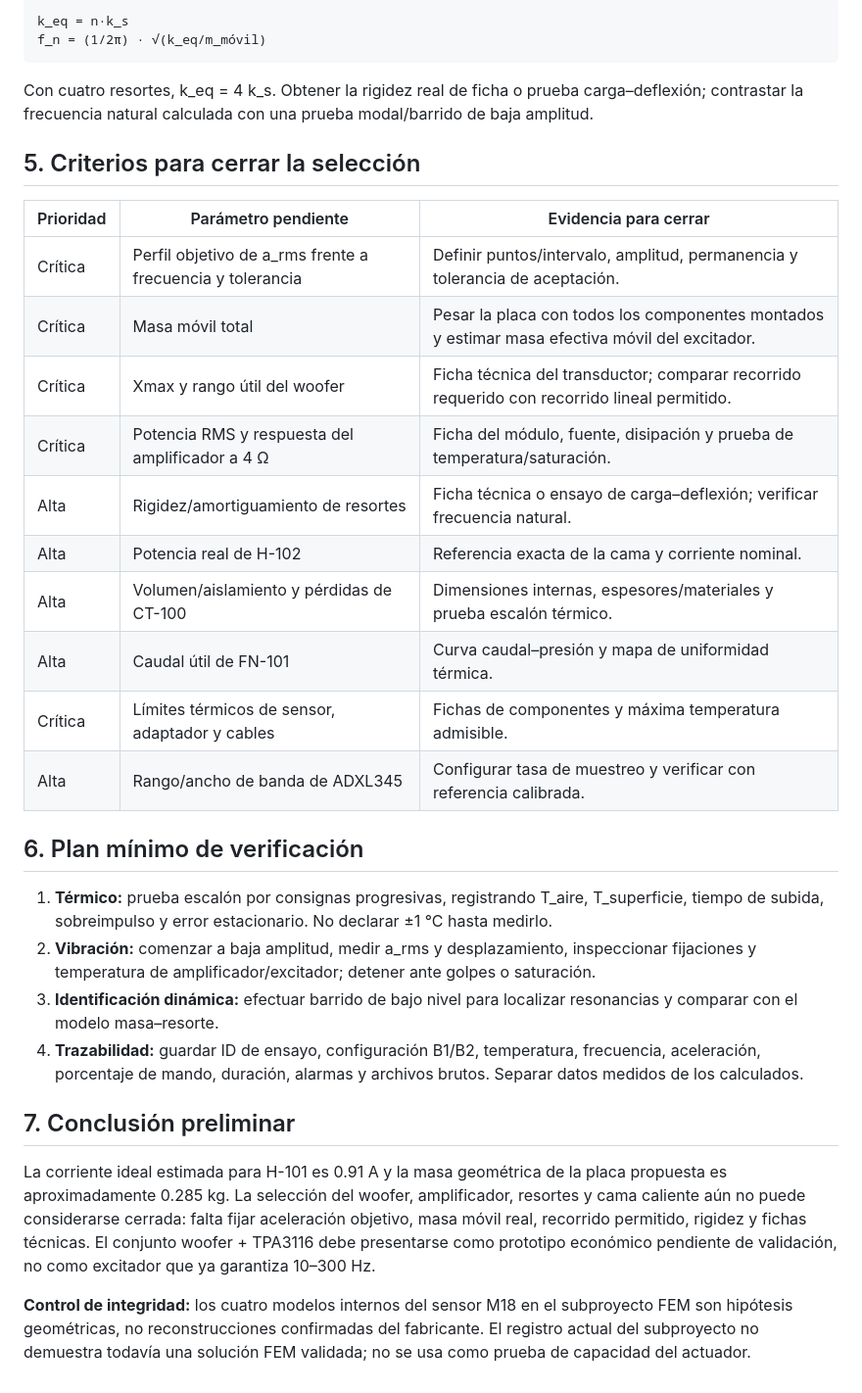
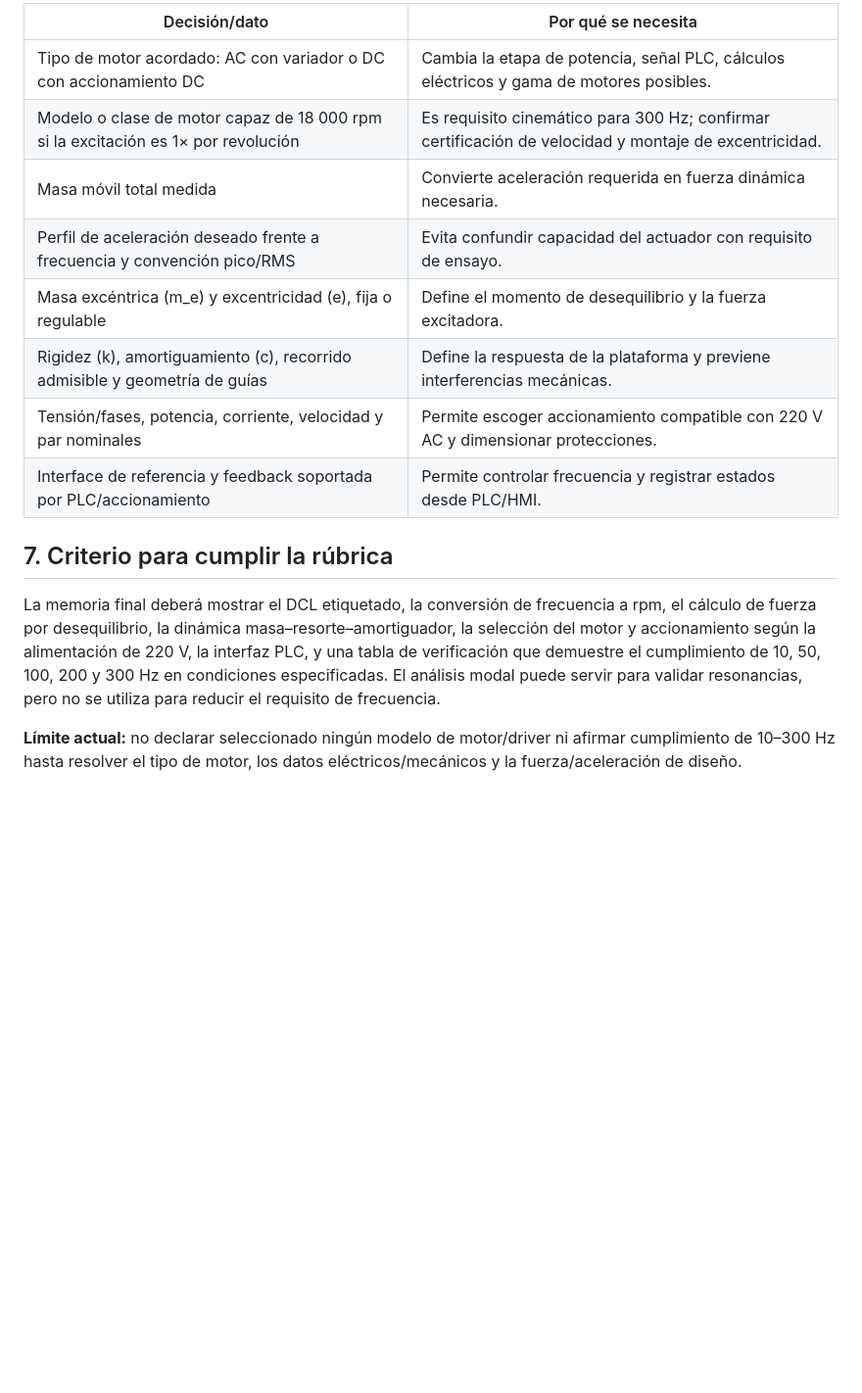
Before and after one commit to Kaiross44/tesis, a Markdown page: docs/seleccion_actuadores_memoria_calculo.md, the part around one of its changes. Shown at 98% size. GitHub-like rendering; blank space fills up the shorter version.

````diff
--- a/docs/seleccion_actuadores_memoria_calculo.md
+++ b/docs/seleccion_actuadores_memoria_calculo.md
@@ -102,35 +115,17 @@ Para n resortes iguales en paralelo:
 
-```
-k_eq = n·k_s
-f_n = (1/2π) · √(k_eq/m_móvil)
-```
+| Decisión/dato | Por qué se necesita |
+|---|---|
+| Tipo de motor acordado: AC con variador o DC con accionamiento DC | Cambia la etapa de potencia, señal PLC, cálculos eléctricos y gama de motores posibles. |
+| Modelo o clase de motor capaz de 18 000 rpm si la excitación es 1× por revolución | Es requisito cinemático para 300 Hz; confirmar certificación de velocidad y montaje de excentricidad. |
+| Masa móvil total medida | Convierte aceleración requerida en fuerza dinámica necesaria. |
+| Perfil de aceleración deseado frente a frecuencia y convención pico/RMS | Evita confundir capacidad del actuador con requisito de ensayo. |
+| Masa excéntrica (m_e) y excentricidad (e), fija o regulable | Define el momento de desequilibrio y la fuerza excitadora. |
+| Rigidez (k), amortiguamiento (c), recorrido admisible y geometría de guías | Define la respuesta de la plataforma y previene interferencias mecánicas. |
+| Tensión/fases, potencia, corriente, velocidad y par nominales | Permite escoger accionamiento compatible con 220 V AC y dimensionar protecciones. |
+| Interface de referencia y feedback soportada por PLC/accionamiento | Permite controlar frecuencia y registrar estados desde PLC/HMI. |
 
-Con cuatro resortes, k_eq = 4 k_s. Obtener la rigidez real de ficha o prueba carga–deflexión; contrastar la frecuencia natural calculada con una prueba modal/barrido de baja amplitud.
+## 7. Criterio para cumplir la rúbrica
 
-## 5. Criterios para cerrar la selección
+La memoria final deberá mostrar el DCL etiquetado, la conversión de frecuencia a rpm, el cálculo de fuerza por desequilibrio, la dinámica masa–resorte–amortiguador, la selección del motor y accionamiento según la alimentación de 220 V, la interfaz PLC, y una tabla de verificación que demuestre el cumplimiento de 10, 50, 100, 200 y 300 Hz en condiciones especificadas. El análisis modal puede servir para validar resonancias, pero no se utiliza para reducir el requisito de frecuencia.
 
-| Prioridad | Parámetro pendiente | Evidencia para cerrar |
-|---|---|---|
-| Crítica | Perfil objetivo de a_rms frente a frecuencia y tolerancia | Definir puntos/intervalo, amplitud, permanencia y tolerancia de aceptación. |
-| Crítica | Masa móvil total | Pesar la placa con todos los componentes montados y estimar masa efectiva móvil del excitador. |
-| Crítica | Xmax y rango útil del woofer | Ficha técnica del transductor; comparar recorrido requerido con recorrido lineal permitido. |
-| Crítica | Potencia RMS y respuesta del amplificador a 4 Ω | Ficha del módulo, fuente, disipación y prueba de temperatura/saturación. |
-| Alta | Rigidez/amortiguamiento de resortes | Ficha técnica o ensayo de carga–deflexión; verificar frecuencia natural. |
-| Alta | Potencia real de H-102 | Referencia exacta de la cama y corriente nominal. |
-| Alta | Volumen/aislamiento y pérdidas de CT-100 | Dimensiones internas, espesores/materiales y prueba escalón térmico. |
-| Alta | Caudal útil de FN-101 | Curva caudal–presión y mapa de uniformidad térmica. |
-| Crítica | Límites térmicos de sensor, adaptador y cables | Fichas de componentes y máxima temperatura admisible. |
-| Alta | Rango/ancho de banda de ADXL345 | Configurar tasa de muestreo y verificar con referencia calibrada. |
-
-## 6. Plan mínimo de verificación
-
-1. **Térmico:** prueba escalón por consignas progresivas, registrando T_aire, T_superficie, tiempo de subida, sobreimpulso y error estacionario. No declarar ±1 °C hasta medirlo.
-2. **Vibración:** comenzar a baja amplitud, medir a_rms y desplazamiento, inspeccionar fijaciones y temperatura de amplificador/excitador; detener ante golpes o saturación.
-3. **Identificación dinámica:** efectuar barrido de bajo nivel para localizar resonancias y comparar con el modelo masa–resorte.
-4. **Trazabilidad:** guardar ID de ensayo, configuración B1/B2, temperatura, frecuencia, aceleración, porcentaje de mando, duración, alarmas y archivos brutos. Separar datos medidos de los calculados.
-
-## 7. Conclusión preliminar
-
-La corriente ideal estimada para H-101 es 0.91 A y la masa geométrica de la placa propuesta es aproximadamente 0.285 kg. La selección del woofer, amplificador, resortes y cama caliente aún no puede considerarse cerrada: falta fijar aceleración objetivo, masa móvil real, recorrido permitido, rigidez y fichas técnicas. El conjunto woofer + TPA3116 debe presentarse como prototipo económico pendiente de validación, no como excitador que ya garantiza 10–300 Hz.
-
-**Control de integridad:** los cuatro modelos internos del sensor M18 en el subproyecto FEM son hipótesis geométricas, no reconstrucciones confirmadas del fabricante. El registro actual del subproyecto no demuestra todavía una solución FEM validada; no se usa como prueba de capacidad del actuador.
+**Límite actual:** no declarar seleccionado ningún modelo de motor/driver ni afirmar cumplimiento de 10–300 Hz hasta resolver el tipo de motor, los datos eléctricos/mecánicos y la fuerza/aceleración de diseño.
````
Also changed, not shown: other parts of docs/seleccion_actuadores_memoria_calculo.md (+74 -61 lines).
